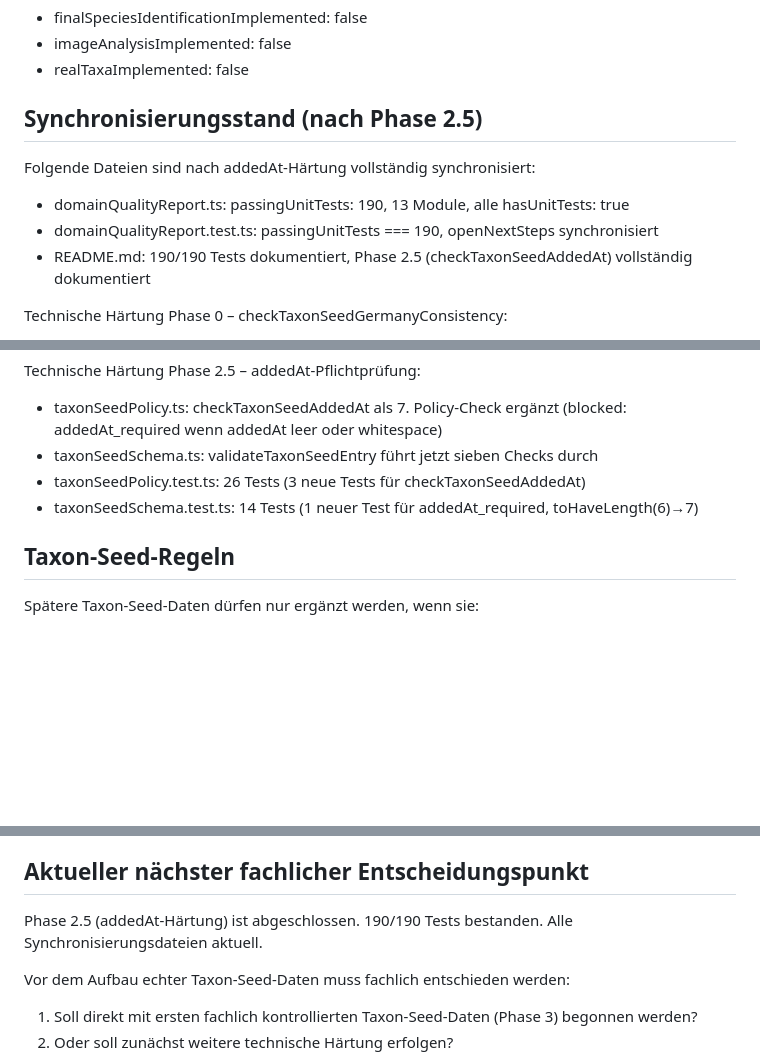
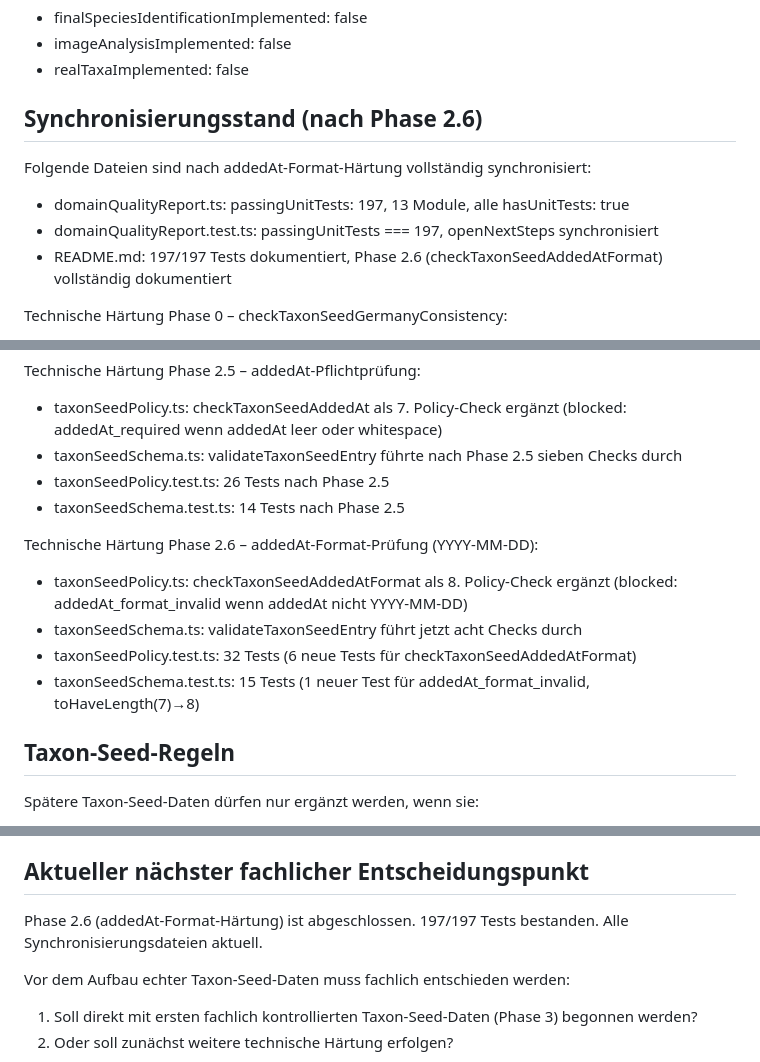
Before and after one commit to xq5vsgw885-glitch/overleaf, a Markdown page: HANDOFF.md, 3 parts joined by grey strips. Rendered like a GitHub page; blank space fills up the shorter version.

Commit message:
docs: Phase 2.6g – HANDOFF.md auf 197 Tests und checkTaxonSeedAddedAtFormat aktualisieren
Synchronisierungsstand auf Phase 2.6 aktualisiert: 197/197 Tests,
checkTaxonSeedAddedAtFormat als 8. Policy-Check dokumentiert,
taxonSeedPolicy.test.ts 32 Tests, taxonSeedSchema.test.ts 15 Tests.

https://claude.ai/code/session_01SxTGzjAXgnyxsnF69dxVDn

```diff
--- a/HANDOFF.md
+++ b/HANDOFF.md
@@ -95,13 +95,13 @@ In domainQualityReport.ts müssen diese Sicherungen false bleiben:
 - imageAnalysisImplemented: false
 - realTaxaImplemented: false
 
-## Synchronisierungsstand (nach Phase 2.5)
+## Synchronisierungsstand (nach Phase 2.6)
 
-Folgende Dateien sind nach addedAt-Härtung vollständig synchronisiert:
+Folgende Dateien sind nach addedAt-Format-Härtung vollständig synchronisiert:
 
-- domainQualityReport.ts: passingUnitTests: 190, 13 Module, alle hasUnitTests: true
-- domainQualityReport.test.ts: passingUnitTests === 190, openNextSteps synchronisiert
-- README.md: 190/190 Tests dokumentiert, Phase 2.5 (checkTaxonSeedAddedAt) vollständig dokumentiert
+- domainQualityReport.ts: passingUnitTests: 197, 13 Module, alle hasUnitTests: true
+- domainQualityReport.test.ts: passingUnitTests === 197, openNextSteps synchronisiert
+- README.md: 197/197 Tests dokumentiert, Phase 2.6 (checkTaxonSeedAddedAtFormat) vollständig dokumentiert
 
 Technische Härtung Phase 0 – checkTaxonSeedGermanyConsistency:
 - taxonSeedPolicy.ts: checkTaxonSeedGermanyConsistency als 4. Policy-Check (blocked wenn germanyRelevant und taxon.germanyRelevance.occursInGermany nicht übereinstimmen)
@@ -122,9 +122,15 @@ Technische Härtung Phase 2 – Audit-Metadaten (addedAt, reviewNote):
 
 Technische Härtung Phase 2.5 – addedAt-Pflichtprüfung:
 - taxonSeedPolicy.ts: checkTaxonSeedAddedAt als 7. Policy-Check ergänzt (blocked: addedAt_required wenn addedAt leer oder whitespace)
-- taxonSeedSchema.ts: validateTaxonSeedEntry führt jetzt sieben Checks durch
-- taxonSeedPolicy.test.ts: 26 Tests (3 neue Tests für checkTaxonSeedAddedAt)
-- taxonSeedSchema.test.ts: 14 Tests (1 neuer Test für addedAt_required, toHaveLength(6)→7)
+- taxonSeedSchema.ts: validateTaxonSeedEntry führte nach Phase 2.5 sieben Checks durch
+- taxonSeedPolicy.test.ts: 26 Tests nach Phase 2.5
+- taxonSeedSchema.test.ts: 14 Tests nach Phase 2.5
+
+Technische Härtung Phase 2.6 – addedAt-Format-Prüfung (YYYY-MM-DD):
+- taxonSeedPolicy.ts: checkTaxonSeedAddedAtFormat als 8. Policy-Check ergänzt (blocked: addedAt_format_invalid wenn addedAt nicht YYYY-MM-DD)
+- taxonSeedSchema.ts: validateTaxonSeedEntry führt jetzt acht Checks durch
+- taxonSeedPolicy.test.ts: 32 Tests (6 neue Tests für checkTaxonSeedAddedAtFormat)
+- taxonSeedSchema.test.ts: 15 Tests (1 neuer Test für addedAt_format_invalid, toHaveLength(7)→8)
 
 ## Taxon-Seed-Regeln
 
@@ -148,8 +154,8 @@ Zugelassene Quellen sind aktuell nur:
 
 ## Aktueller nächster fachlicher Entscheidungspunkt
 
-Phase 2.5 (addedAt-Härtung) ist abgeschlossen.
-190/190 Tests bestanden. Alle Synchronisierungsdateien aktuell.
+Phase 2.6 (addedAt-Format-Härtung) ist abgeschlossen.
+197/197 Tests bestanden. Alle Synchronisierungsdateien aktuell.
 
 Vor dem Aufbau echter Taxon-Seed-Daten muss fachlich entschieden werden:
 
```
Also changed, not shown: other parts of HANDOFF.md (+2 -2 lines).
